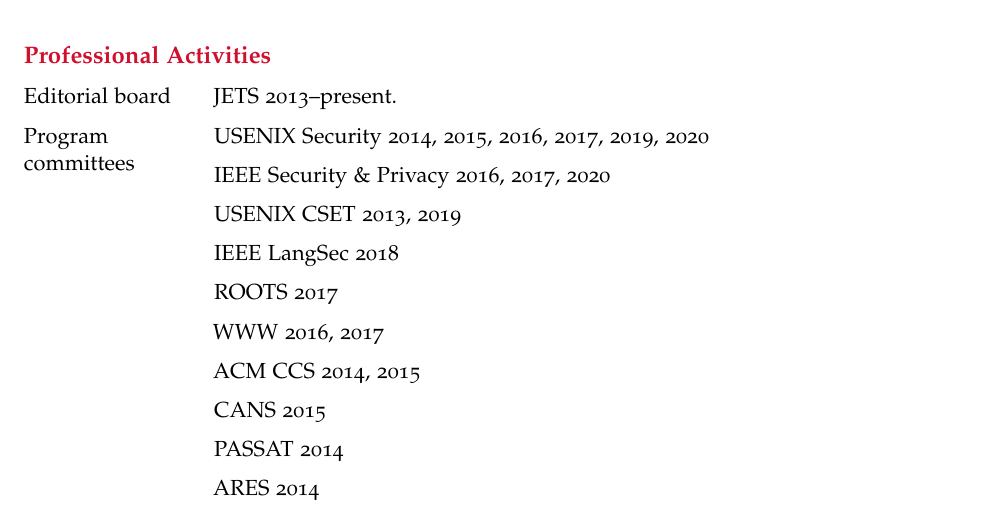
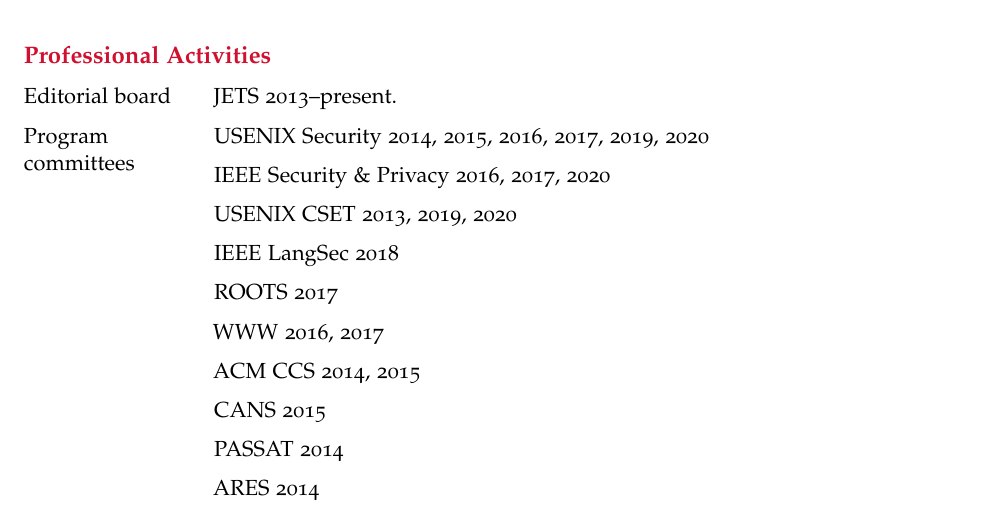
Before and after one commit to stevecheckoway/cv, a LaTeX CV (cv.tex): part of page 5 of 6, cut so that both start at the same text. Compiled offline with pdfLaTeX.

Commit message:
Add missing PC

```diff
--- a/cv.tex
+++ b/cv.tex
@@ -230,7 +230,7 @@
 	\item[\multilinelabel{Program committees}]
 	      USENIX Security 2014, 2015, 2016, 2017, 2019, 2020
 	\item IEEE Security \& Privacy 2016, 2017, 2020
-	\item USENIX CSET 2013, 2019
+	\item USENIX CSET 2013, 2019, 2020
 	\item IEEE LangSec 2018
 	\item ROOTS 2017
 	\item WWW 2016, 2017
```
